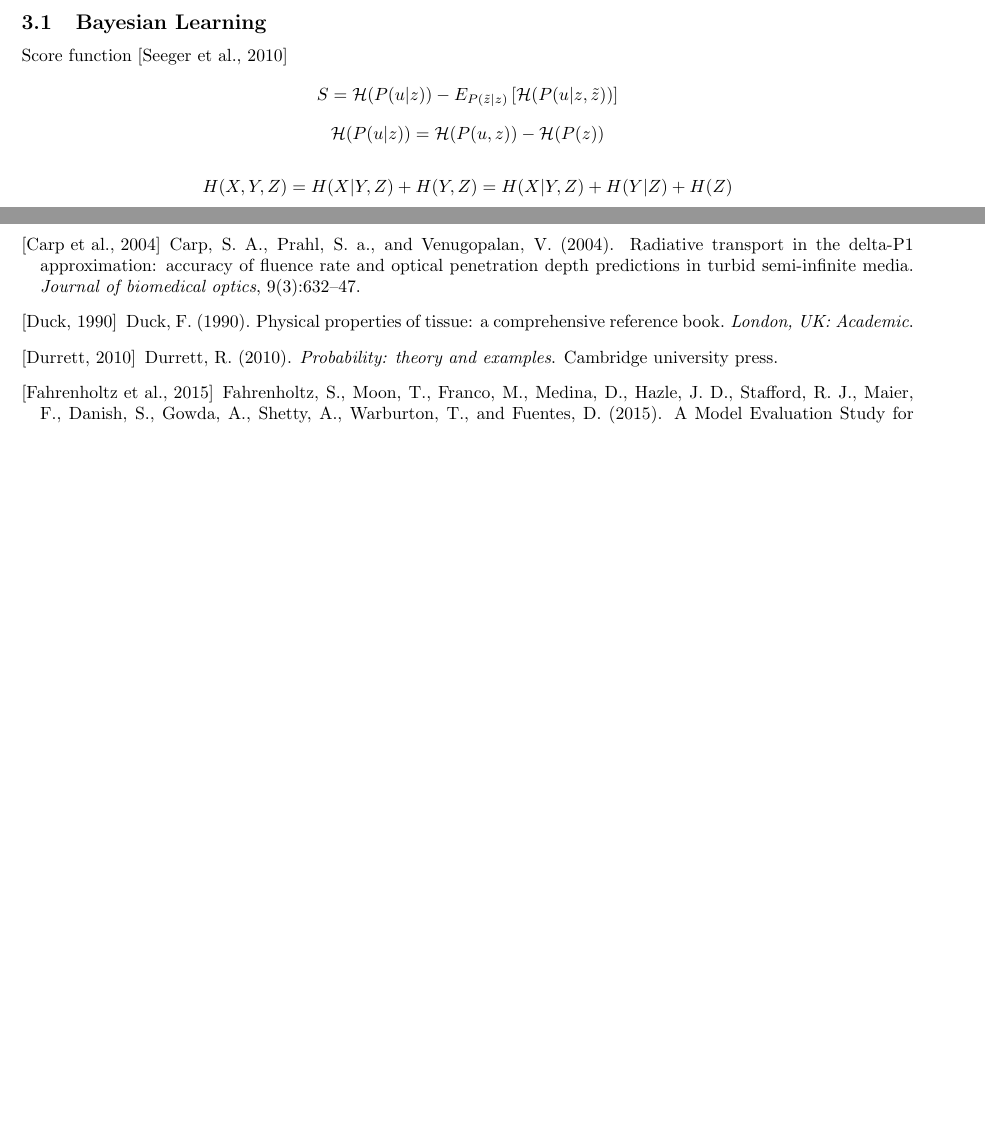
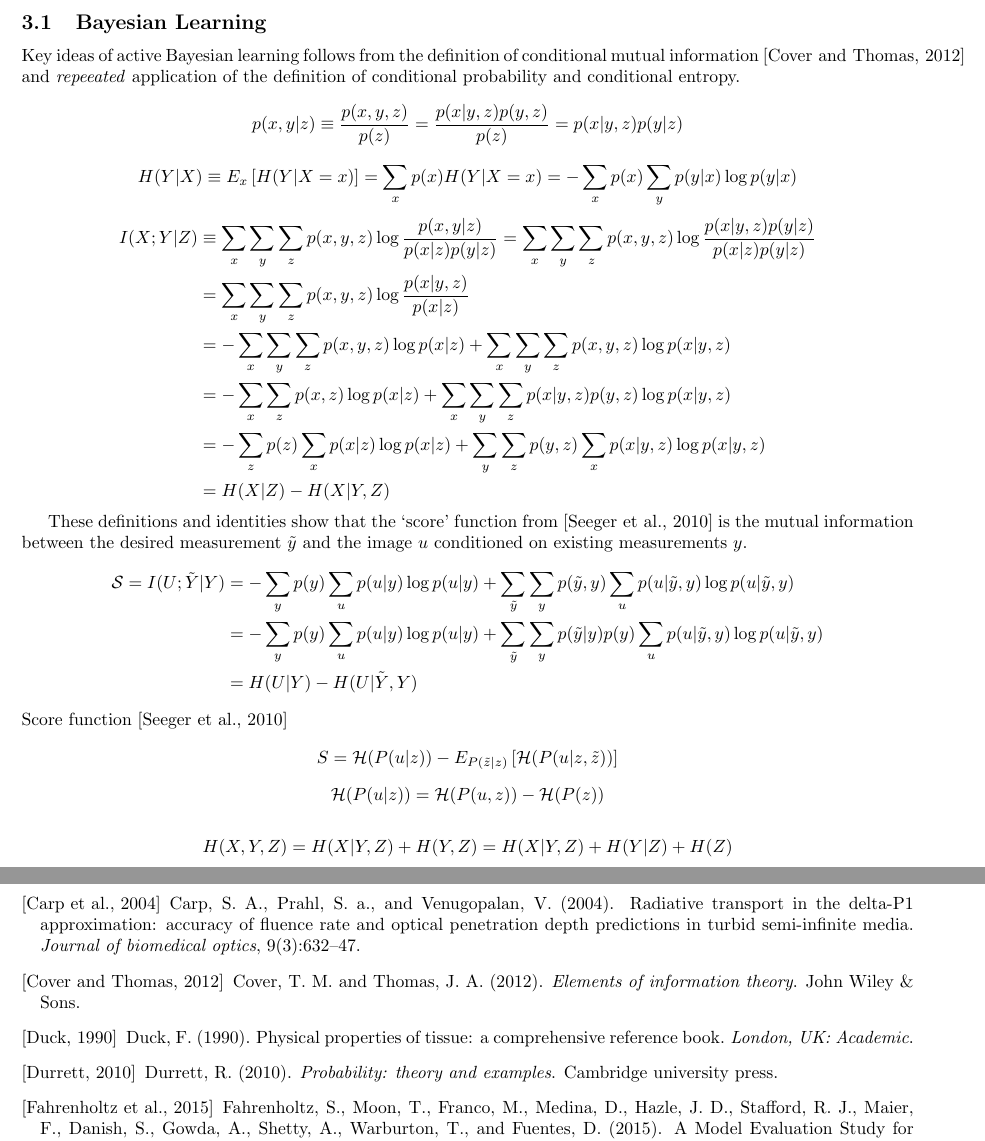
Before and after one commit to ImageGuidedTherapyLab/SyntheticMR, a LaTeX document (MathematicalFormalism.tex): two parts of pages 4 and 8 of 12, joined at a grey line, cut so that both start at the same text, the shorter picture padded with empty space. Compiled offline with pdfLaTeX.

Commit message:
WIP: conditional MI

```diff
--- a/MathematicalFormalism.tex
+++ b/MathematicalFormalism.tex
@@ -278,6 +278,45 @@ is determined by the pulse sequence acquisition physics.
 \subsection{Bayesian Learning}
 %%%%%%%%%%%%%%%%%%%%%%%%%%%%%%%%%%%%%%%%%%%%%%%%%%%%%%%%%%%%%%%%
 
+Key ideas of active Bayesian learning follows from the  definition of conditional
+mutual information~\cite{cover2012elements} and \textit{repeeated} application of
+ the definition of conditional probability and conditional entropy.
+\[
+ p(x,y|z) \equiv \frac{p(x,y,z)}{p(z)}
+               = \frac{p(x|y,z)p(y,z)}{p(z)}
+               =       p(x|y,z)p(y|z)
+\]
+\[
+ H(Y|X  ) \equiv E_x \left[ H(Y|X=x) \right] =  \sum_x p(x) H(Y|X=x) =  -\sum_{x} p(x) \sum_{y} p(y|x) \log p(y|x)
+\]
+\[
+\begin{split}
+I(X;Y|Z) &\equiv \sum_x \sum_y \sum_z p(x,y,z) \log  \frac{  p(x,y|z)       }{p(x|z)p(y|z)}
+             =   \sum_x \sum_y \sum_z p(x,y,z) \log  \frac{  p(x|y,z)p(y|z) }{p(x|z)p(y|z)} \\
+         &   =   \sum_x \sum_y \sum_z p(x,y,z) \log  \frac{  p(x|y,z)       }{p(x|z)      } \\
+         &   =  -\sum_x \sum_y \sum_z p(x,y,z) \log                           p(x|z)
+             +   \sum_x \sum_y \sum_z p(x,y,z) \log          p(x|y,z)                       \\
+         &   =  -\sum_x \sum_z        p(x,  z) \log                           p(x|z)
+             +   \sum_x \sum_y \sum_z p(x|y,z) p(y,z)  \log  p(x|y,z)                       \\
+         &   =  -\sum_z p(z) \sum_x p(x|z) \log p(x|z)
+             +   \sum_y \sum_z  p(y,z) \sum_x p(x|y,z) \log p(x|y,z)                      \\
+         &   =   H(X|Z) - H(X|Y,Z)
+\end{split}
+\]
+
+These definitions and identities show that the `score' function from
+\cite{seeger2010optimization} is the mutual information between the desired measurement $\tilde{y}$
+and the image $u$ conditioned on existing measurements $y$.
+\[
+\begin{split}
+\mathcal{S}   =  I(U;\tilde{Y}|Y)
+            & = -\sum_y p(y) \sum_u p(u|y) \log p(u|y)
+              +  \sum_{\tilde{y}} \sum_y  p(\tilde{y},y) \sum_u p(u|\tilde{y},y) \log p(u|\tilde{y},y) \\
+            & = -\sum_y p(y) \sum_u p(u|y) \log p(u|y)
+              +  \sum_{\tilde{y}} \sum_y  p(\tilde{y}|y) p(y)\sum_u p(u|\tilde{y},y) \log p(u|\tilde{y},y) \\
+            & =  H(U|Y) - H(U|\tilde{Y},Y)
+\end{split}
+\]
 Score function~\cite{seeger2010optimization}
 \[
  S = \mathcal{H}( P (u|z)) - E_{P(\tilde{z}|z)} \left[ \mathcal{H}(P(u|z,\tilde{z}))\right]
```
Also changed, not shown: references.bib (+7 -0 lines).
